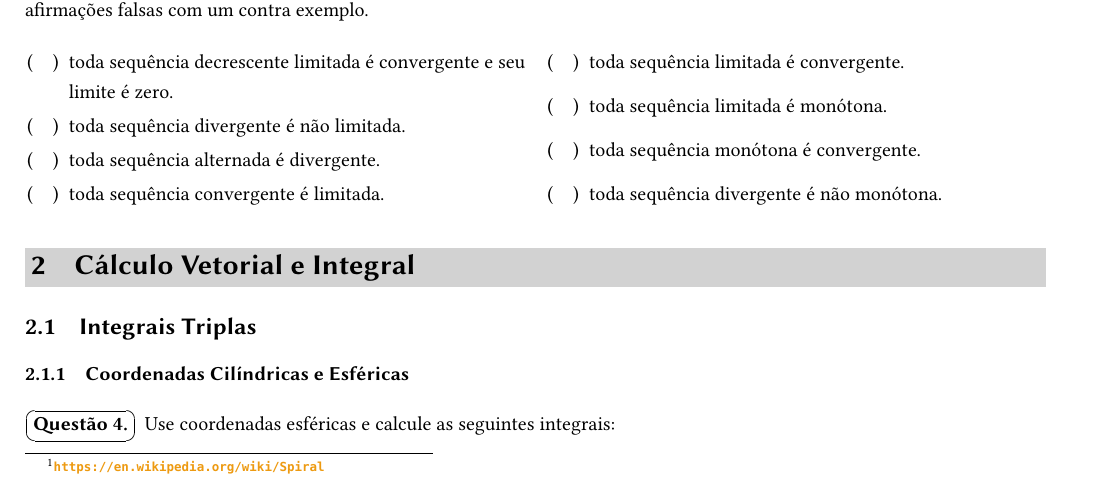
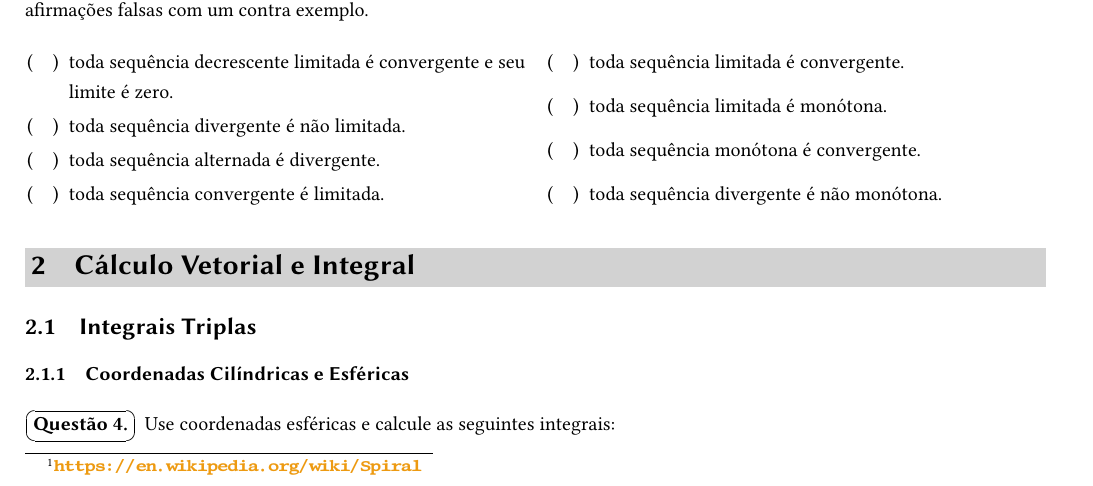
Before and after one commit to icaro-freire/ativmatUFRB, a LaTeX document (main.tex, which reads cls/ativmatUFRB.cls): part of page 1 of 3, cut so that both start at the same text. Compiled offline with XeLaTeX.

Commit message:
dev: mudança nas fonts (optei pela família Libertine); mudei o caminho para usar a fonte Intimacy (agora deve estar instalada no sistema); ainda não ajeitei a questão dos números das subseções estarem com serifa

```diff
--- a/cls/ativmatUFRB.cls
+++ b/cls/ativmatUFRB.cls
@@ -59,9 +59,8 @@
 %==============================================================================
 \RequirePackage{euler}
 \RequirePackage{fontspec}
+  \newfontfamily{\intimacy}{intimacy}
 \RequirePackage{libertine}
-  \setmonofont[Scale=MatchLowercase]{DejaVu Sans Mono}
-  \newfontfamily{\intimacy}[Path = fonts/intimacy/]{intimacy}
 
 \RequirePackage{mathtools}
 \RequirePackage{amsthm, amssymb}
@@ -100,7 +98,7 @@
   citecolor   = {azulUFRB},
   filecolor   = {azulUFRB},
   urlcolor    = {douradoUFRB},
-  pdfproducer = {LaTeX},
+  pdfproducer = {LaTeX2e},
   pdfsubject  = {lista-de-atividade},
   pdfauthor   = {Ícaro-Vidal-Freire---(autor-da-classe-ativmatUFRB.cls)}
 ]{hyperref}
```
Also changed, not shown: tex/09_questao.tex (+1 -1 lines), cls/ativmatUFRB.cls (1 more changed lines).
